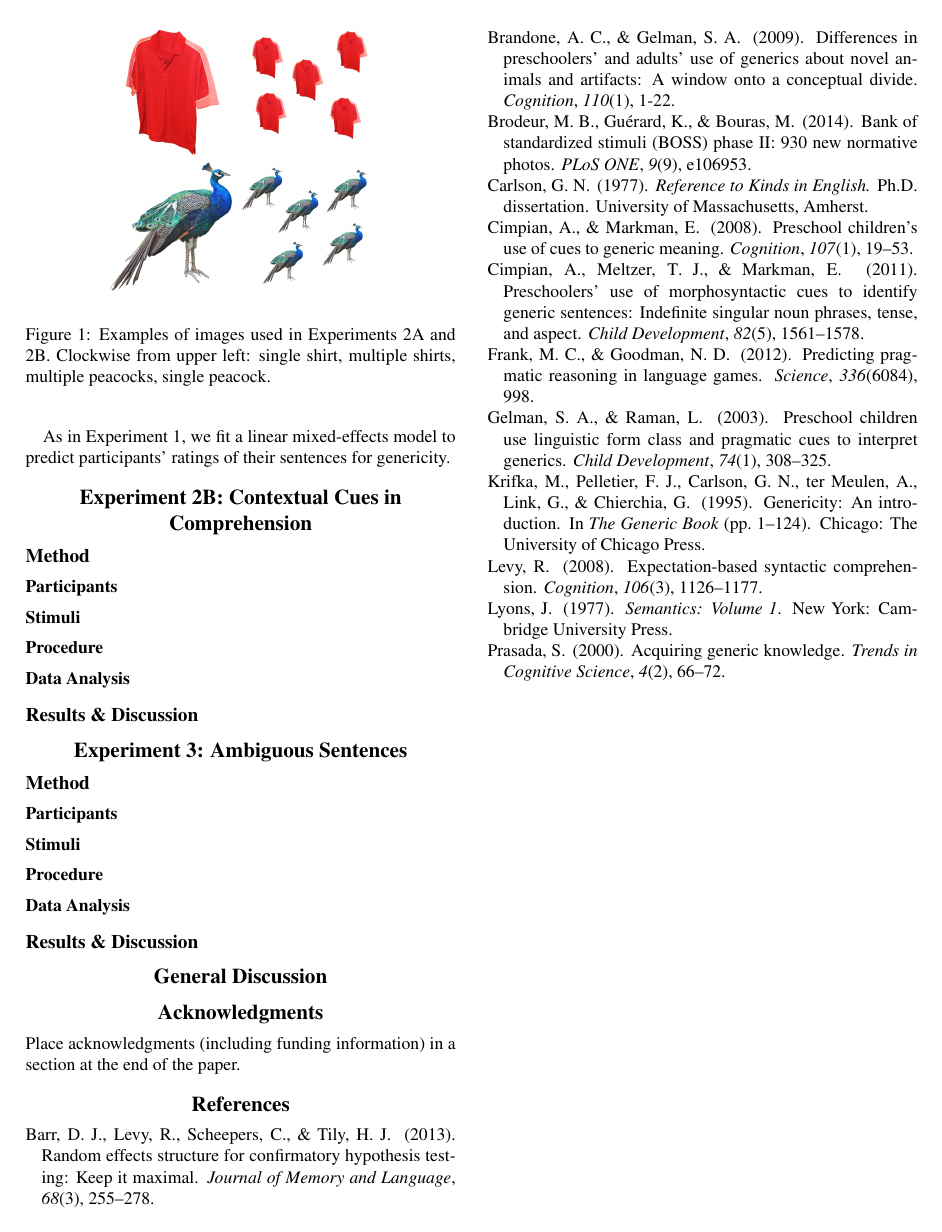
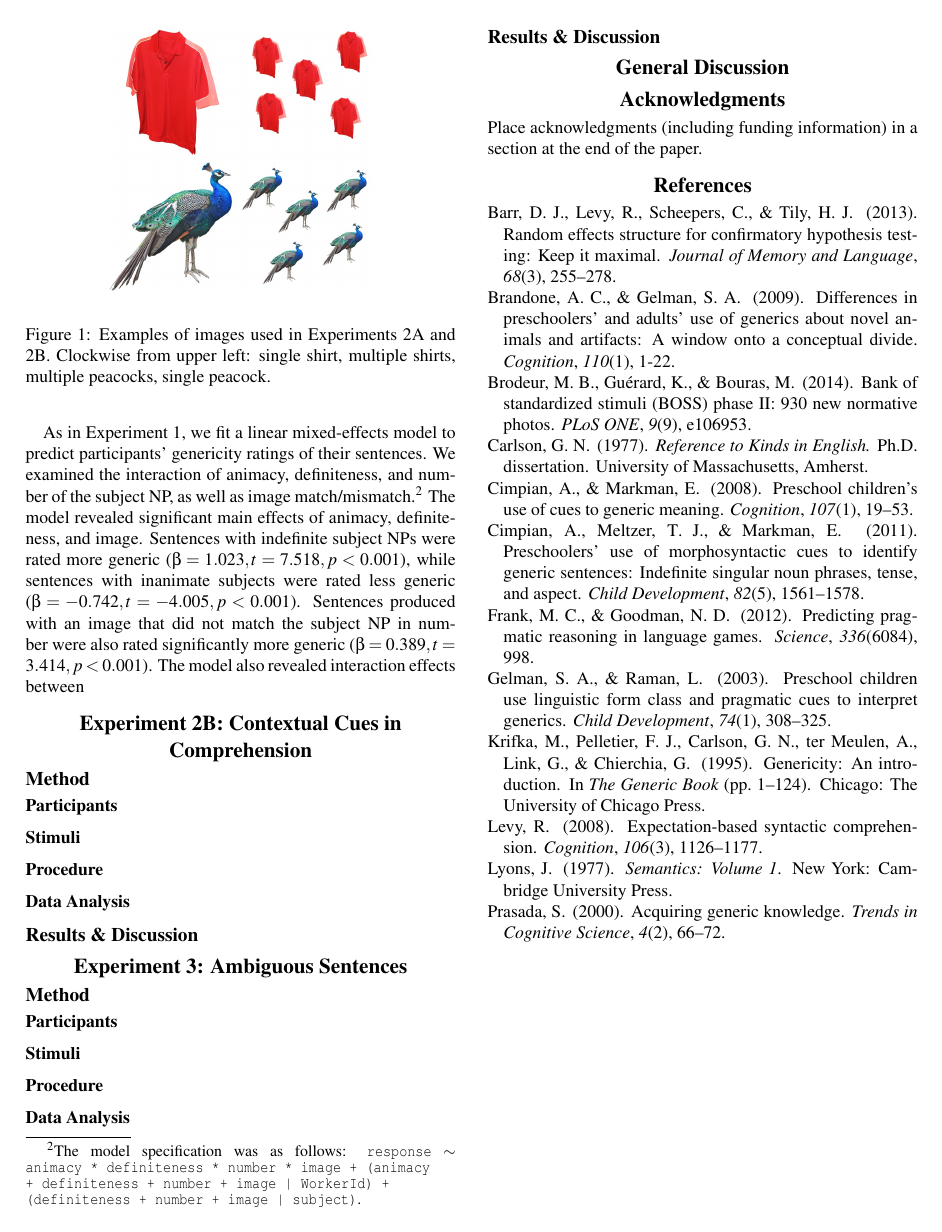
Before and after one commit to langcog/generic_ref, a LaTeX paper (cogsci/generics.tex): page 4 of 4. Compiled offline with pdfLaTeX.

Commit message:
Cogsci paper
Paper updates

```diff
--- a/cogsci/generics.tex
+++ b/cogsci/generics.tex
@@ -143,7 +143,7 @@ Experiment 2A investigated the role of context as a cue to identifying generics.
 
 Paragraph about figure.
 
-As in Experiment 1, we fit a linear mixed-effects model to predict participants' ratings of their sentences for genericity.
+As in Experiment 1, we fit a linear mixed-effects model to predict participants' genericity ratings of their sentences. We examined the interaction of animacy, definiteness, and number of the subject NP, as well as image match/mismatch.\footnote{The model specification was as follows: \texttt{response} \(\sim\) \texttt{animacy * definiteness * number * image + (animacy + definiteness + number + image | WorkerId) + (definiteness + number + image | subject)}.} The model revealed significant main effects of animacy, definiteness, and image. Sentences with indefinite subject NPs were rated more generic (\(\beta = 1.023, t = 7.518, p < 0.001\)), while sentences with inanimate subjects were rated less generic (\(\beta = -0.742, t = -4.005, p < 0.001\)). Sentences produced with an image that did not match the subject NP in number were also rated significantly more generic (\(\beta = 0.389, t = 3.414, p < 0.001\)). The model also revealed interaction effects between
 
 \section{Experiment 2B: Contextual Cues in Comprehension}
 
```
Also changed, not shown: cogsci/generics.pdf, cogsci/generics.tex (2 more changed lines), 2 other files.
